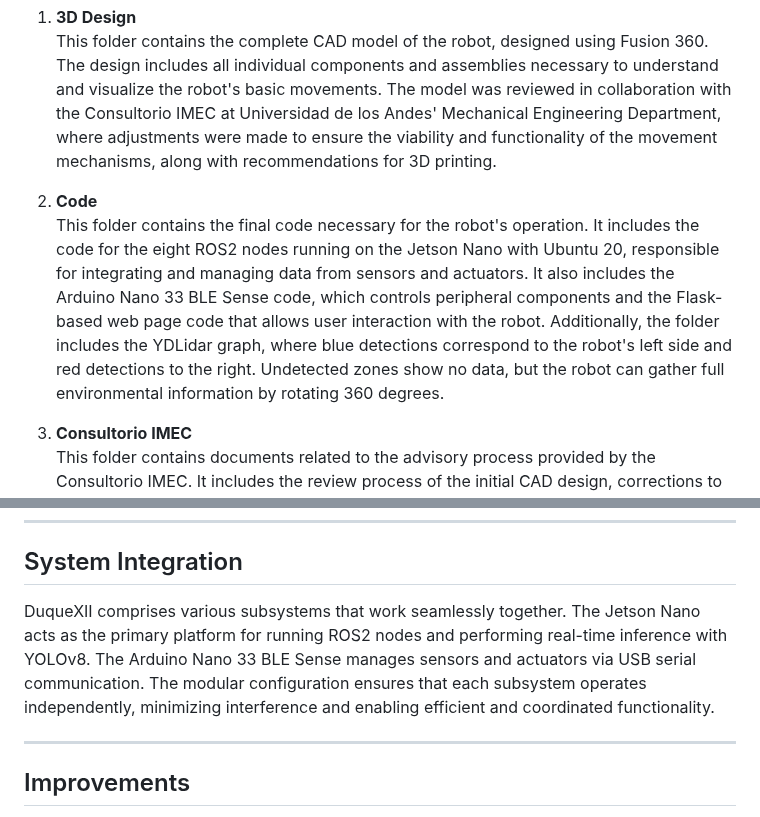
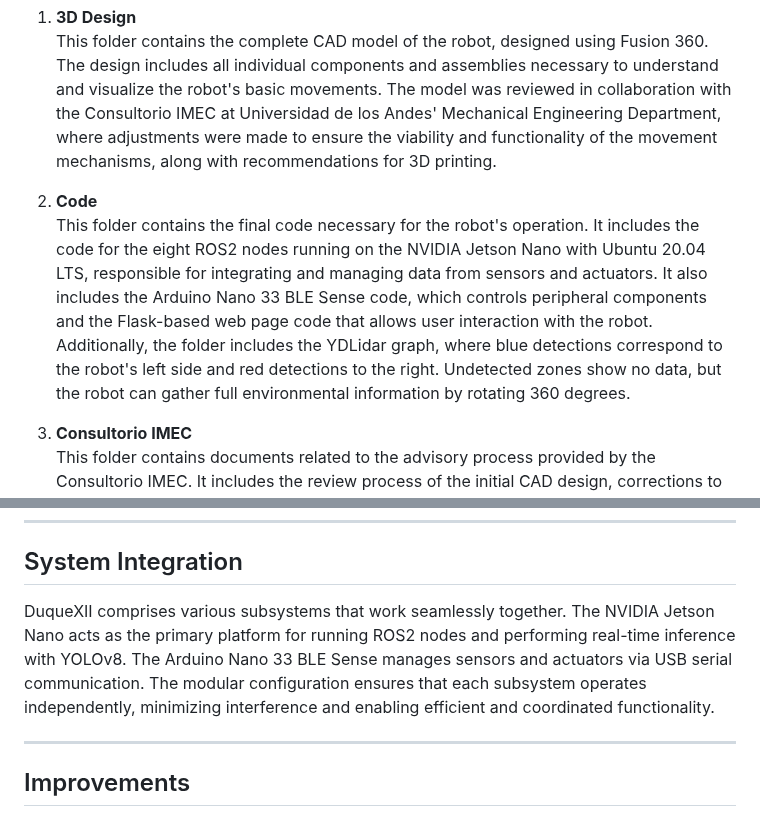
Before and after one commit to LefferTrochez/DuqueXII-Robot, a Markdown page: README.md, 2 parts joined by grey strips. Rendered like a GitHub page.

```diff
--- a/README.md
+++ b/README.md
@@ -43,7 +43,7 @@ Below is a detailed description of each folder and its content:
    This folder contains the complete CAD model of the robot, designed using Fusion 360. The design includes all individual components and assemblies necessary to understand and visualize the robot's basic movements. The model was reviewed in collaboration with the Consultorio IMEC at Universidad de los Andes' Mechanical Engineering Department, where adjustments were made to ensure the viability and functionality of the movement mechanisms, along with recommendations for 3D printing.
 
 2. **Code**
-   This folder contains the final code necessary for the robot's operation. It includes the code for the eight ROS2 nodes running on the Jetson Nano with Ubuntu 20, responsible for integrating and managing data from sensors and actuators. It also includes the Arduino Nano 33 BLE Sense code, which controls peripheral components and the Flask-based web page code that allows user interaction with the robot. Additionally, the folder includes the YDLidar graph, where blue detections correspond to the robot's left side and red detections to the right. Undetected zones show no data, but the robot can gather full environmental information by rotating 360 degrees.
+   This folder contains the final code necessary for the robot's operation. It includes the code for the eight ROS2 nodes running on the NVIDIA Jetson Nano with Ubuntu 20.04 LTS, responsible for integrating and managing data from sensors and actuators. It also includes the Arduino Nano 33 BLE Sense code, which controls peripheral components and the Flask-based web page code that allows user interaction with the robot. Additionally, the folder includes the YDLidar graph, where blue detections correspond to the robot's left side and red detections to the right. Undetected zones show no data, but the robot can gather full environmental information by rotating 360 degrees.
 
 3. **Consultorio IMEC**
    This folder contains documents related to the advisory process provided by the Consultorio IMEC. It includes the review process of the initial CAD design, corrections to movement mechanisms to ensure successful operation and final recommendations for 3D printing, such as configuration parameters and component adjustments. All of this is summarized in a final report provided by the consultant.
@@ -85,7 +82,7 @@ These files include the final schematics and PCB designs for the circuits used i
 
 
 ## System Integration
-DuqueXII comprises various subsystems that work seamlessly together. The Jetson Nano acts as the primary platform for running ROS2 nodes and performing real-time inference with YOLOv8. The Arduino Nano 33 BLE Sense manages sensors and actuators via USB serial communication. The modular configuration ensures that each subsystem operates independently, minimizing interference and enabling efficient and coordinated functionality.
+DuqueXII comprises various subsystems that work seamlessly together. The NVIDIA Jetson Nano acts as the primary platform for running ROS2 nodes and performing real-time inference with YOLOv8. The Arduino Nano 33 BLE Sense manages sensors and actuators via USB serial communication. The modular configuration ensures that each subsystem operates independently, minimizing interference and enabling efficient and coordinated functionality.
 
 ---
 
```
Also changed, not shown: other parts of README.md (+2 -32 lines).
